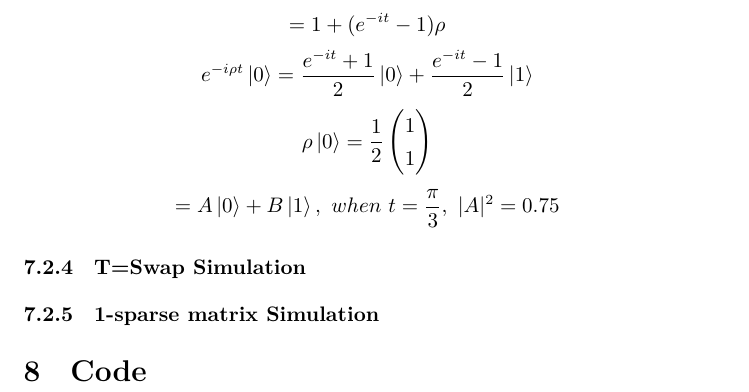
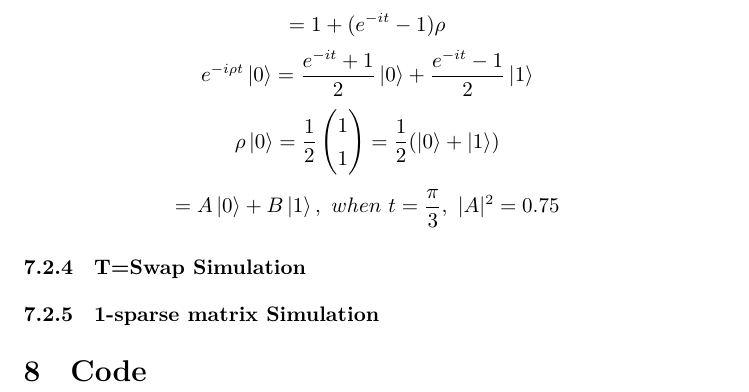
Before and after one commit to xpclove/qblas, a LaTeX document (doc/tex/qblas.tex): part of page 8 of 8, cut so that both start at the same text. Compiled offline with XeLaTeX.

Commit message:
add test in article

```diff
--- a/doc/tex/qblas.tex
+++ b/doc/tex/qblas.tex
@@ -174,7 +174,7 @@ complex vector test:
 $$= 1+(e^{-it}-1)\rho$$
 	$$ e^{-i \rho t} \ket{0} = \frac{e^{-it}+1}{2}\ket{0} + \frac{e^{-it}-1}{2}\ket{1} $$ $$ \rho \ket{0} = \frac{1}{2} \begin{pmatrix}
 	1 \\ 1
-	\end{pmatrix} $$
+	\end{pmatrix} = \frac{1}{2} (\ket{0} +\ket{1}) $$
 	$$ =A\ket{0}+B\ket{1}, \ when \ t=\frac{\pi}{3}, \ |A|^2 =0.75 $$
 \subsubsection{T=Swap Simulation}
 \subsubsection{1-sparse matrix Simulation}
```
